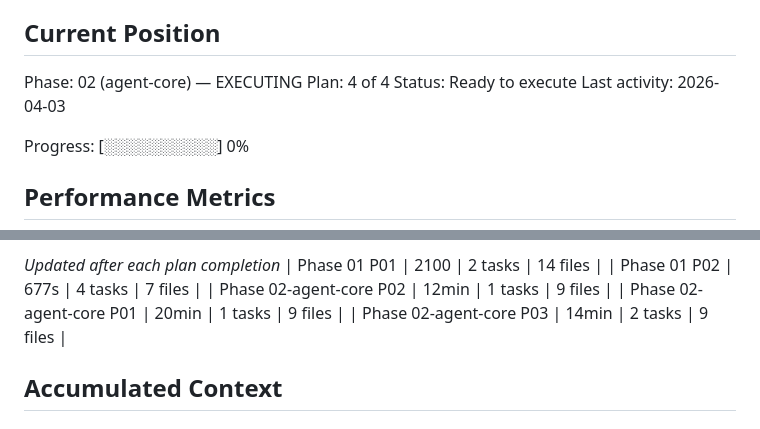
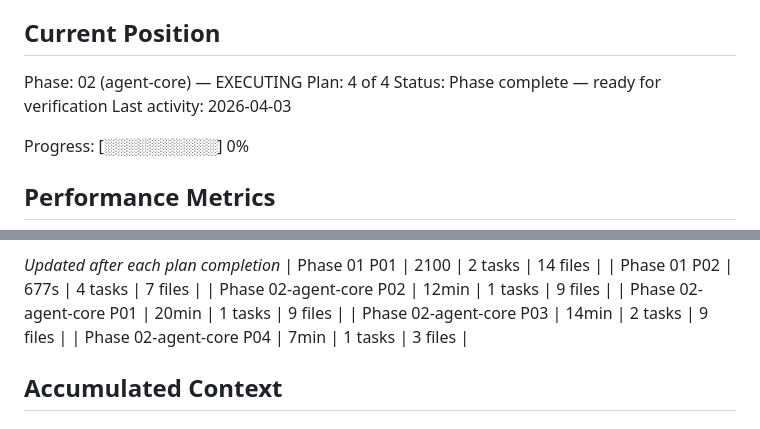
Before and after one commit to wzx011011/wzClaw, a Markdown page: .planning/STATE.md, 2 parts joined by grey strips. GitHub-like rendering.

```diff
--- a/.planning/STATE.md
+++ b/.planning/STATE.md
@@ -27,7 +27,7 @@ See: .planning/PROJECT.md (updated 2026-04-03)
 
 Phase: 02 (agent-core) — EXECUTING
 Plan: 4 of 4
-Status: Ready to execute
+Status: Phase complete — ready for verification
 Last activity: 2026-04-03
 
 Progress: [░░░░░░░░░░] 0%
@@ -57,6 +57,7 @@ Progress: [░░░░░░░░░░] 0%
 | Phase 02-agent-core P02 | 12min | 1 tasks | 9 files |
 | Phase 02-agent-core P01 | 20min | 1 tasks | 9 files |
 | Phase 02-agent-core P03 | 14min | 2 tasks | 9 files |
+| Phase 02-agent-core P04 | 7min | 1 tasks | 3 files |
 
 ## Accumulated Context
 
```
Also changed, not shown: other parts of .planning/STATE.md (+11 -7 lines), .planning/ROADMAP.md (+1 -1 lines), 1 other file.
